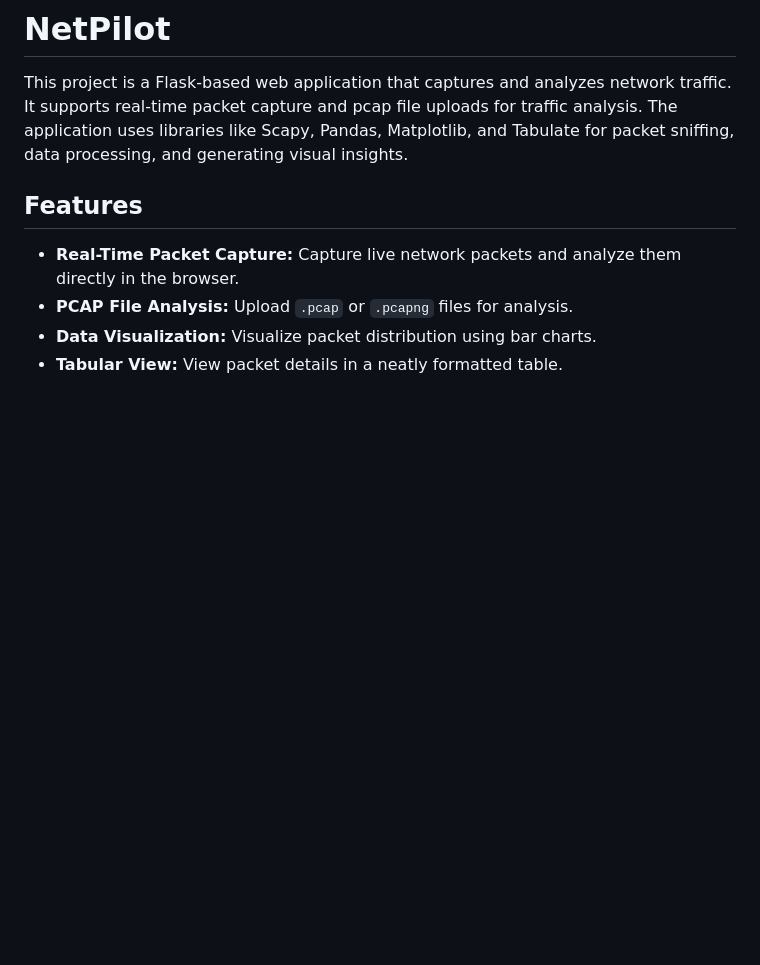
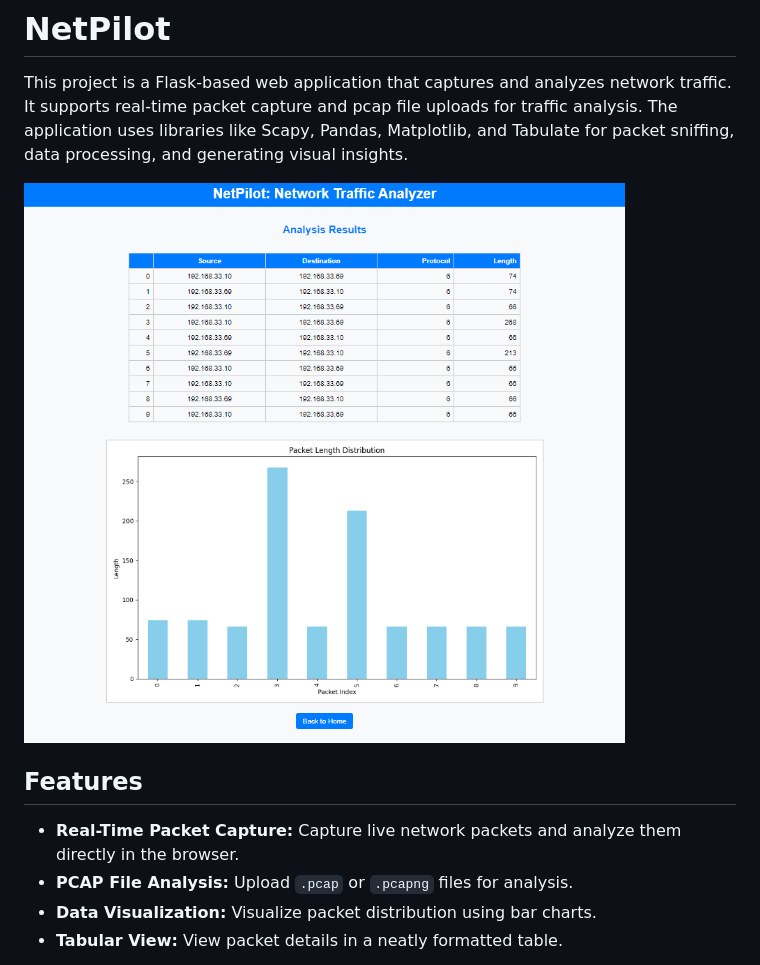
Before and after one commit to prashant-sagar-shakya/NetPilot, a Markdown page: README.md, the part around the change. GitHub-like rendering; pictures changed too: img.png (added); blank space fills up the shorter version.

```diff
--- a/README.md
+++ b/README.md
@@ -1,6 +1,8 @@
 # NetPilot
 
 This project is a Flask-based web application that captures and analyzes network traffic. It supports real-time packet capture and pcap file uploads for traffic analysis. The application uses libraries like Scapy, Pandas, Matplotlib, and Tabulate for packet sniffing, data processing, and generating visual insights.
+
+![Thumbnail](/img.png)
 
 ## Features
 
```
